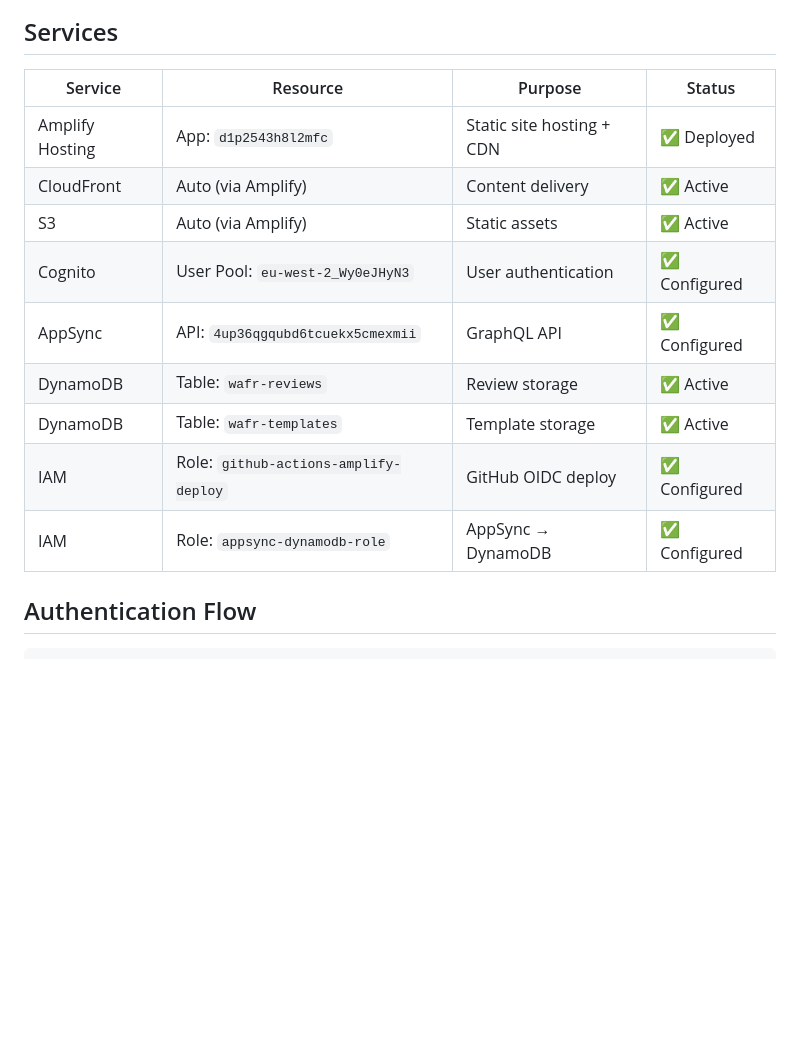
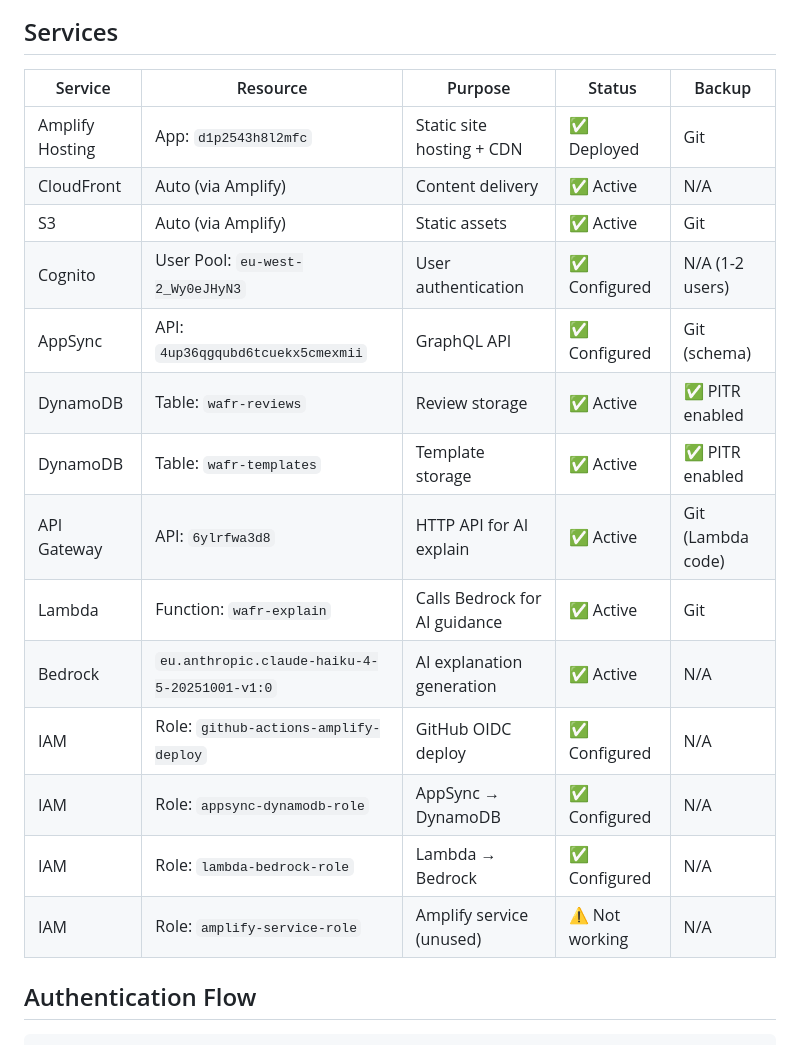
Before and after one commit to danielmatlock/workspaces-well-architected-review, a Markdown page: docs/ARCHITECTURE.md, the part around one of its changes. Drawn GitHub-style; blank space fills up the shorter version.

Commit message:
Update architecture diagram and changelog with Lambda, API Gateway, Bedrock, and PITR

```diff
--- a/docs/ARCHITECTURE.md
+++ b/docs/ARCHITECTURE.md
@@ -62,17 +78,22 @@ flowchart LR
 
 ## Services
 
-| Service | Resource | Purpose | Status |
-|---------|----------|---------|--------|
-| Amplify Hosting | App: `d1p2543h8l2mfc` | Static site hosting + CDN | ✅ Deployed |
-| CloudFront | Auto (via Amplify) | Content delivery | ✅ Active |
-| S3 | Auto (via Amplify) | Static assets | ✅ Active |
-| Cognito | User Pool: `eu-west-2_Wy0eJHyN3` | User authentication | ✅ Configured |
-| AppSync | API: `4up36qgqubd6tcuekx5cmexmii` | GraphQL API | ✅ Configured |
-| DynamoDB | Table: `wafr-reviews` | Review storage | ✅ Active |
-| DynamoDB | Table: `wafr-templates` | Template storage | ✅ Active |
-| IAM | Role: `github-actions-amplify-deploy` | GitHub OIDC deploy | ✅ Configured |
-| IAM | Role: `appsync-dynamodb-role` | AppSync → DynamoDB | ✅ Configured |
+| Service | Resource | Purpose | Status | Backup |
+|---------|----------|---------|--------|--------|
+| Amplify Hosting | App: `d1p2543h8l2mfc` | Static site hosting + CDN | ✅ Deployed | Git |
+| CloudFront | Auto (via Amplify) | Content delivery | ✅ Active | N/A |
+| S3 | Auto (via Amplify) | Static assets | ✅ Active | Git |
+| Cognito | User Pool: `eu-west-2_Wy0eJHyN3` | User authentication | ✅ Configured | N/A (1-2 users) |
+| AppSync | API: `4up36qgqubd6tcuekx5cmexmii` | GraphQL API | ✅ Configured | Git (schema) |
+| DynamoDB | Table: `wafr-reviews` | Review storage | ✅ Active | ✅ PITR enabled |
+| DynamoDB | Table: `wafr-templates` | Template storage | ✅ Active | ✅ PITR enabled |
+| API Gateway | API: `6ylrfwa3d8` | HTTP API for AI explain | ✅ Active | Git (Lambda code) |
+| Lambda | Function: `wafr-explain` | Calls Bedrock for AI guidance | ✅ Active | Git |
+| Bedrock | `eu.anthropic.claude-haiku-4-5-20251001-v1:0` | AI explanation generation | ✅ Active | N/A |
+| IAM | Role: `github-actions-amplify-deploy` | GitHub OIDC deploy | ✅ Configured | N/A |
+| IAM | Role: `appsync-dynamodb-role` | AppSync → DynamoDB | ✅ Configured | N/A |
+| IAM | Role: `lambda-bedrock-role` | Lambda → Bedrock | ✅ Configured | N/A |
+| IAM | Role: `amplify-service-role` | Amplify service (unused) | ⚠️ Not working | N/A |
 
 ## Authentication Flow
 
```
Also changed, not shown: other parts of docs/ARCHITECTURE.md (+54 -0 lines), CHANGELOG.md (+34 -2 lines).
